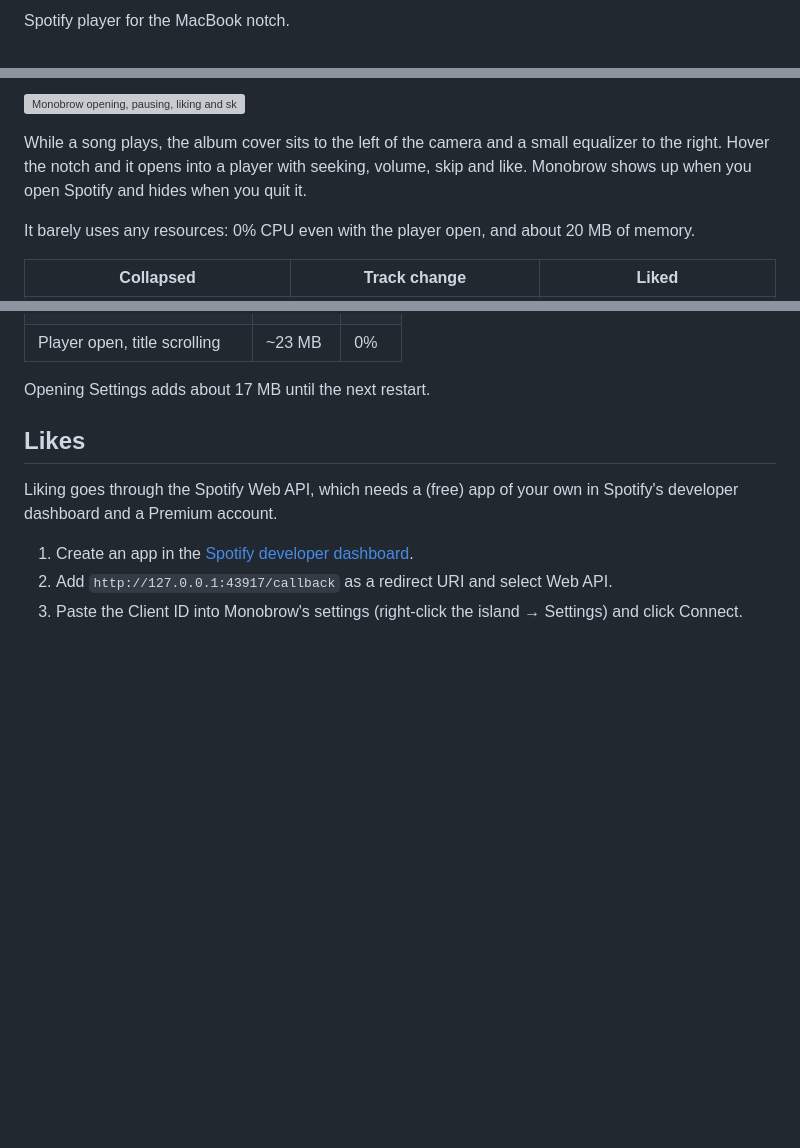
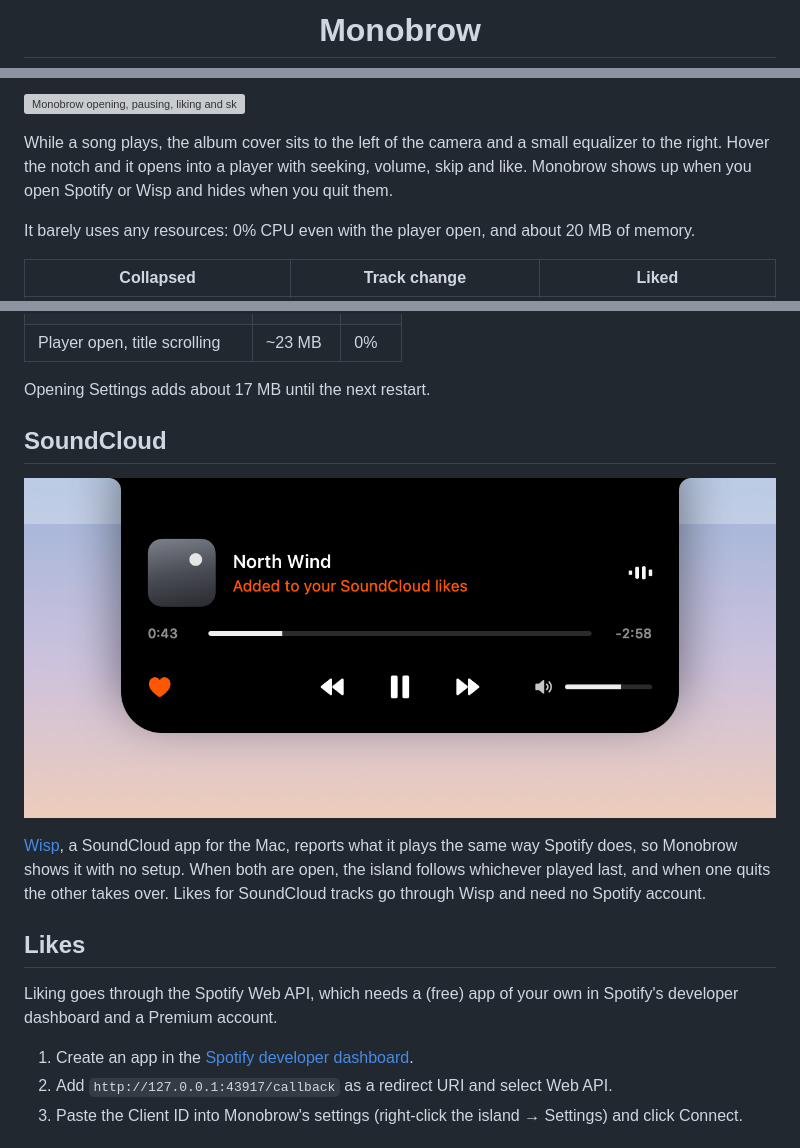
Before and after one commit to rbnmssno/Monobrow, a Markdown page: README.md, 3 parts joined by grey strips. Drawn GitHub-style; pictures changed too: docs/soundcloud.png (added); blank space fills up the shorter version; grey boxes are pictures that could not be loaded.

Commit message:
Monobrow 1.1.0
README: SoundCloud section, icon and badges in the header. Release disk
images are now built by GitHub Actions when a release is published.

```diff
--- a/README.md
+++ b/README.md
@@ -2,3 +4,3 @@
 
-Spotify player for the MacBook notch.
+<h1 align="center">Monobrow</h1>
 
@@ -6,7 +23,7 @@ Spotify player for the MacBook notch.
 
 ![Monobrow opening, pausing, liking and skipping tracks](docs/demo.gif)
 
-While a song plays, the album cover sits to the left of the camera and a small equalizer to the right. Hover the notch and it opens into a player with seeking, volume, skip and like. Monobrow shows up when you open Spotify and hides when you quit it.
+While a song plays, the album cover sits to the left of the camera and a small equalizer to the right. Hover the notch and it opens into a player with seeking, volume, skip and like. Monobrow shows up when you open Spotify or Wisp and hides when you quit them.
 
 It barely uses any resources: 0% CPU even with the player open, and about 20 MB of memory.
 
@@ -61,6 +79,12 @@ Measured with `footprint` and `top` on an Apple silicon MacBook Pro:
 | Player open, title scrolling | ~23 MB | 0% |
 
 Opening Settings adds about 17 MB until the next restart.
+
+## SoundCloud
+
+![A SoundCloud track liked from the notch](docs/soundcloud.png)
+
+[Wisp](https://github.com/rbnmssno/Wisp), a SoundCloud app for the Mac, reports what it plays the same way Spotify does, so Monobrow shows it with no setup. When both are open, the island follows whichever played last, and when one quits the other takes over. Likes for SoundCloud tracks go through Wisp and need no Spotify account.
 
 ## Likes
 
```
Also changed, not shown: other parts of README.md (+24 -2 lines), docs/icon.png (added), 2 other files.
